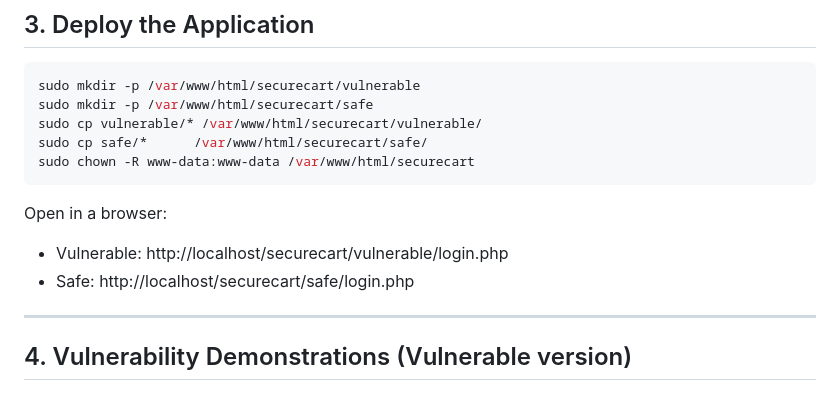
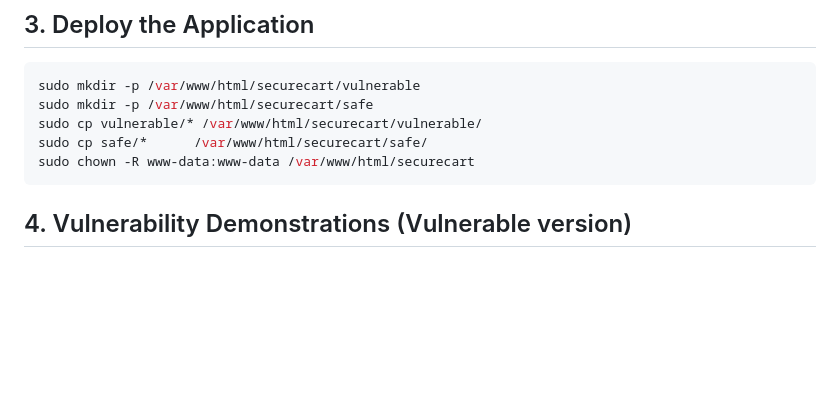
Before and after one commit to muhammadsaad5619-hub/SecureCart-Q2, a Markdown page: README.md, the part around the change. Drawn GitHub-style; blank space fills up the shorter version.

````diff
--- a/README.md
+++ b/README.md
@@ -77,12 +77,6 @@ sudo cp safe/*      /var/www/html/securecart/safe/
 sudo chown -R www-data:www-data /var/www/html/securecart
 ```
 
-Open in a browser:
-
-- Vulnerable: http://localhost/securecart/vulnerable/login.php
-- Safe:       http://localhost/securecart/safe/login.php
-
----
 
 ## 4. Vulnerability Demonstrations (Vulnerable version)
 
````
